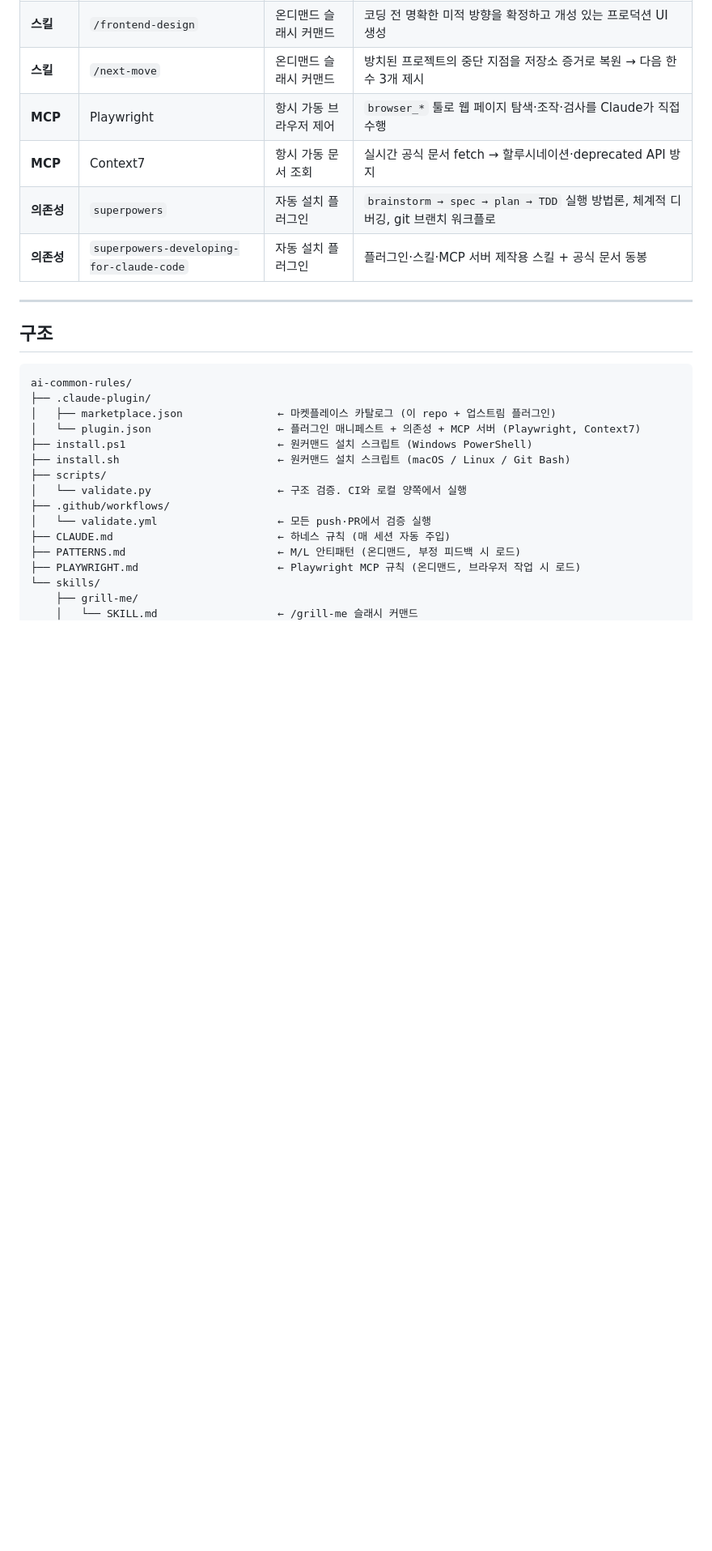
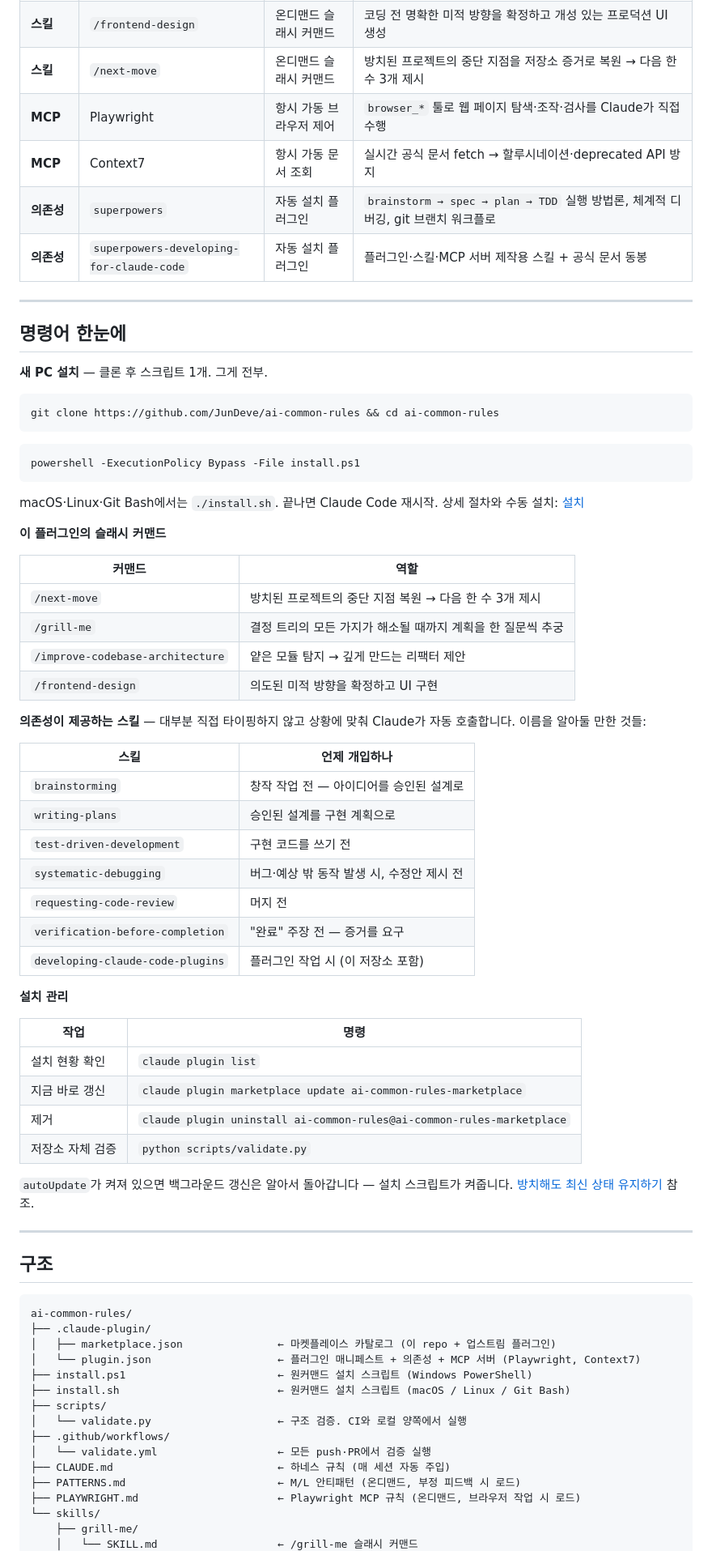
Before and after one commit to JunDeve/ai-common-rules, a Markdown page: README.ko.md, the part around the change. Shown at 81% size. Drawn GitHub-style; blank space fills up the shorter version.

````diff
--- a/README.ko.md
+++ b/README.ko.md
@@ -30,6 +30,56 @@ claude plugin install ai-common-rules@ai-common-rules-marketplace
 | **MCP** | Context7 | 항시 가동 문서 조회 | 실시간 공식 문서 fetch → 할루시네이션·deprecated API 방지 |
 | **의존성** | `superpowers` | 자동 설치 플러그인 | `brainstorm → spec → plan → TDD` 실행 방법론, 체계적 디버깅, git 브랜치 워크플로 |
 | **의존성** | `superpowers-developing-for-claude-code` | 자동 설치 플러그인 | 플러그인·스킬·MCP 서버 제작용 스킬 + 공식 문서 동봉 |
+
+---
+
+## 명령어 한눈에
+
+**새 PC 설치** — 클론 후 스크립트 1개. 그게 전부.
+
+```bash
+git clone https://github.com/JunDeve/ai-common-rules && cd ai-common-rules
+```
+```bash
+powershell -ExecutionPolicy Bypass -File install.ps1
+```
+
+macOS·Linux·Git Bash에서는 `./install.sh`. 끝나면 Claude Code 재시작.
+상세 절차와 수동 설치: [설치](#설치)
+
+**이 플러그인의 슬래시 커맨드**
+
+| 커맨드 | 역할 |
+|---|---|
+| `/next-move` | 방치된 프로젝트의 중단 지점 복원 → 다음 한 수 3개 제시 |
+| `/grill-me` | 결정 트리의 모든 가지가 해소될 때까지 계획을 한 질문씩 추궁 |
+| `/improve-codebase-architecture` | 얕은 모듈 탐지 → 깊게 만드는 리팩터 제안 |
+| `/frontend-design` | 의도된 미적 방향을 확정하고 UI 구현 |
+
+**의존성이 제공하는 스킬** — 대부분 직접 타이핑하지 않고 상황에 맞춰 Claude가
+자동 호출합니다. 이름을 알아둘 만한 것들:
+
+| 스킬 | 언제 개입하나 |
+|---|---|
+| `brainstorming` | 창작 작업 전 — 아이디어를 승인된 설계로 |
+| `writing-plans` | 승인된 설계를 구현 계획으로 |
+| `test-driven-development` | 구현 코드를 쓰기 전 |
+| `systematic-debugging` | 버그·예상 밖 동작 발생 시, 수정안 제시 전 |
+| `requesting-code-review` | 머지 전 |
+| `verification-before-completion` | "완료" 주장 전 — 증거를 요구 |
+| `developing-claude-code-plugins` | 플러그인 작업 시 (이 저장소 포함) |
+
+**설치 관리**
+
+| 작업 | 명령 |
+|---|---|
+| 설치 현황 확인 | `claude plugin list` |
+| 지금 바로 갱신 | `claude plugin marketplace update ai-common-rules-marketplace` |
+| 제거 | `claude plugin uninstall ai-common-rules@ai-common-rules-marketplace` |
+| 저장소 자체 검증 | `python scripts/validate.py` |
+
+`autoUpdate`가 켜져 있으면 백그라운드 갱신은 알아서 돌아갑니다 — 설치 스크립트가
+켜줍니다. [방치해도 최신 상태 유지하기](#방치해도-최신-상태-유지하기) 참조.
 
 ---
 
````
Also changed, not shown: README.md (+50 -0 lines).
